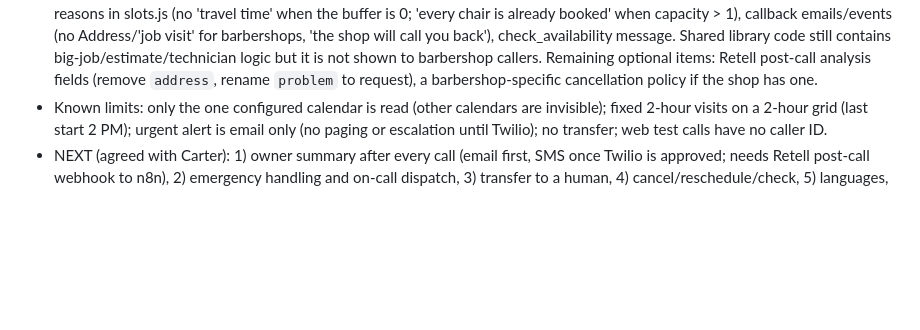
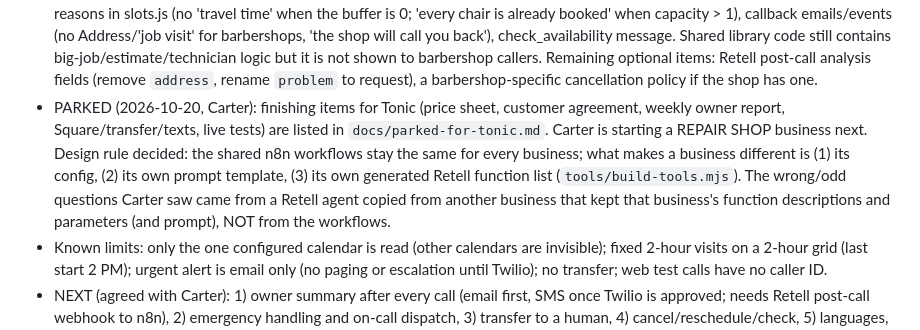
Before and after one commit to carterrobertson729-hub/ai-receptionist, a Markdown page: CLAUDE.md, the part around the change. GitHub-like rendering; blank space fills up the shorter version.

Commit message:
Park Tonic finishing items; record per-business design rule
Co-Authored-By: Claude Sonnet 5.5 <noreply@anthropic.com>
Claude-Session: https://claude.ai/code/session_01JqQMrTPByk9ELRvhcmwYr6

```diff
--- a/CLAUDE.md
+++ b/CLAUDE.md
@@ -114,6 +114,7 @@ General-purpose product for any business; outbound sales calls; custom mobile ap
 - Square integration PLAN (2026-10-17, NOT STARTED; Carter will say 'let's start the Square build' once the owner is interested): Tonic's real bookings are in Square Appointments, not the demo Google Calendar. Plan: (1) Carter makes a free Square developer account + app (sandbox first); (2) Claude builds Square versions of check availability (per service, any barber or a named one: Square returns which team members are free), create booking (needs team member + service variation + location), list/check, cancel, reschedule; barber alternatives in the prompt ('Kayleen is booked at 4, Lauryn is free at 4 or Kayleen at 4:30'); per-business settings hold Square location id and maps of service and barber ids; (3) the owner approves the app herself via Square's OAuth 'Allow' screen (Carter never sees her password; the connect link may be sent to her to open on her own device, untested), stored as a credential in n8n; (4) test with a real booking. Needs: owner's paid Appointments plan (Plus/Premium for writes; docs disagree about free-plan reads), barbers set up as bookable team members; bookings with cancellation fees can't be created via the API. Until then the demo Google Calendar does NOT see bookings made on the shop's Square site (double booking risk) and uses fixed weekly hours, so per-day hours must be entered from the owner. All Square details come from docs via search and are unverified. Nothing sensitive: never ask for or store her password or tokens in chat.
 - Barbershop cleanup (2026-10-17, Carter's first live Tonic booking): removed plumbing leftovers. For `collectAddress:false` businesses the calendar event description is only Caller/Phone/(Preferred barber)/Job type/Language/Call (no Problem, Visit type, Someone on site), the book response no longer mentions technicians/arrival, the owner summary email has no Address line and says 'Request:', and the prompt says to book immediately once the caller picks a time (no 'is it okay to book?') and never ask whether someone will be there. Cause of the 'Someone on site' question: the Retell book_appointment function still had the `someone_on_site` parameter. The '30 minutes before' on the event was Google's default reminder: Create Calendar Event now uses `useDefaultReminders` = config.calendarReminders === true (plumbing true, Tonic off). Texts: book response says a confirmation text is coming only if `config.smsEnabled === true`. Fixed: Business Config no longer guesses a business from placeholder phone numbers (missing `?business=` now errors; it had sent Tonic's summary email as Demo Plumbing).
 - Trades-leftover audit (2026-10-20, requested by Carter): fixed barbershop-facing wording that still sounded like plumbing: Retell function descriptions (generated by `tools/build-tools.mjs`: no technician/job/estimate/confirmation-text wording; `visit_type`, `address`, `someone_on_site`, `price_discussed` removed for `collectAddress:false`), requested-time reasons in slots.js (no 'travel time' when the buffer is 0; 'every chair is already booked' when capacity > 1), callback emails/events (no Address/'job visit' for barbershops, 'the shop will call you back'), check_availability message. Shared library code still contains big-job/estimate/technician logic but it is not shown to barbershop callers. Remaining optional items: Retell post-call analysis fields (remove `address`, rename `problem` to request), a barbershop-specific cancellation policy if the shop has one.
+- PARKED (2026-10-20, Carter): finishing items for Tonic (price sheet, customer agreement, weekly owner report, Square/transfer/texts, live tests) are listed in `docs/parked-for-tonic.md`. Carter is starting a REPAIR SHOP business next. Design rule decided: the shared n8n workflows stay the same for every business; what makes a business different is (1) its config, (2) its own prompt template, (3) its own generated Retell function list (`tools/build-tools.mjs`). The wrong/odd questions Carter saw came from a Retell agent copied from another business that kept that business's function descriptions and parameters (and prompt), NOT from the workflows.
 - Known limits: only the one configured calendar is read (other calendars are invisible); fixed 2-hour visits on a 2-hour grid (last start 2 PM); urgent alert is email only (no paging or escalation until Twilio); no transfer; web test calls have no caller ID.
 - NEXT (agreed with Carter): 1) owner summary after every call (email first, SMS once Twilio is approved; needs Retell post-call webhook to n8n), 2) emergency handling and on-call dispatch, 3) transfer to a human, 4) cancel/reschedule/check, 5) languages, 6) payment link. Waiting on Carter: owner email for summaries, whether n8n has an email account connected (Gmail), Twilio account + ISV registration started.
 - Central business config (2026-10-17, BUILT, not yet tested live): all `config/*.json` are inlined ONLY in the new workflow `Receptionist - Business Config` (file `n8n/business-config.json`, nodes: Execute Workflow Trigger -> `Find Business` code, which looks up `?business=` or falls back to `receptionistNumber`). All 8 other workflows have a `Get Business Config` Execute Workflow node right after their webhook (Carter must select the Business Config workflow in each after import) and read `item.config`; their Code nodes no longer contain settings. Adding or changing a business = paste `n8n/node-code/business-config__find-business.js` into ONE node + a new Retell agent (see README 'Adding a new business'). n8n docs (via search) say sub-workflow runs do not count toward the monthly execution quota (a community post disagreed: verify in the usage dashboard). Execute Workflow node params (type `n8n-nodes-base.executeWorkflow` v1.1, `source: database`, `workflowId` resource locator, `mode: once`; trigger `executeWorkflowTrigger` v1.1 `inputSource: passthrough`) were written from memory: verify. Data Table was considered but its node parameters could not be verified (docs blocked), so it is a possible later upgrade for editing without code.
```
Also changed, not shown: docs/parked-for-tonic.md (added, +10 -0 lines).
